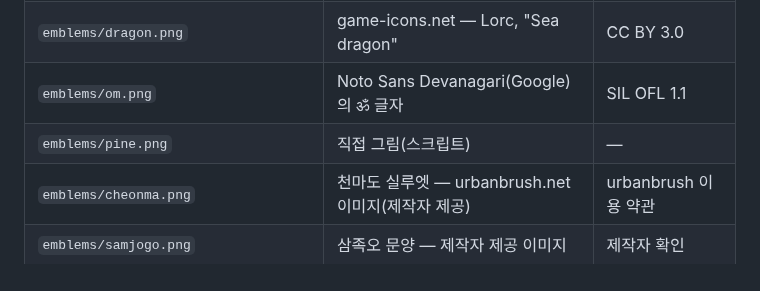
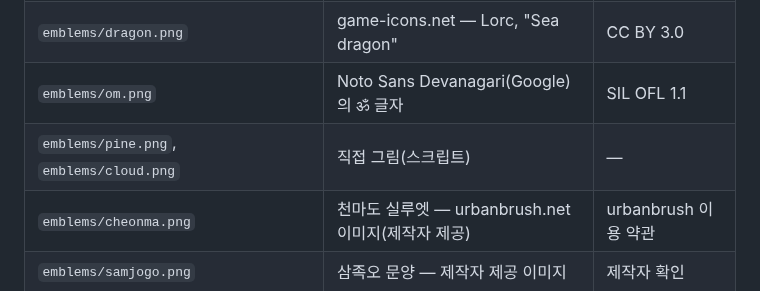
Before and after one commit to dehaka0508-ctrl/kor_civ, a Markdown page: korciv/assets/CREDITS.md, the part around the change. Rendered like a GitHub page.

```diff
--- a/korciv/assets/CREDITS.md
+++ b/korciv/assets/CREDITS.md
@@ -7,7 +7,7 @@
 | `emblems/tiger.png` | game-icons.net — Delapouite, "Tiger head" | CC BY 3.0 |
 | `emblems/dragon.png` | game-icons.net — Lorc, "Sea dragon" | CC BY 3.0 |
 | `emblems/om.png` | Noto Sans Devanagari(Google)의 ॐ 글자 | SIL OFL 1.1 |
-| `emblems/pine.png` | 직접 그림(스크립트) | — |
+| `emblems/pine.png`, `emblems/cloud.png` | 직접 그림(스크립트) | — |
 | `emblems/cheonma.png` | 천마도 실루엣 — urbanbrush.net 이미지(제작자 제공) | urbanbrush 이용 약관 |
 | `emblems/samjogo.png` | 삼족오 문양 — 제작자 제공 이미지 | 제작자 확인 |
 | `flags/taegeukgi.png`, `flags/eogi.png`, `flags/goryeo.png` | 제작자 제공 이미지 | 제작자 확인 |
```
Also changed, not shown: README.md (+1 -1 lines), korciv/assets/emblems/cloud.png (added), 5 other files.
